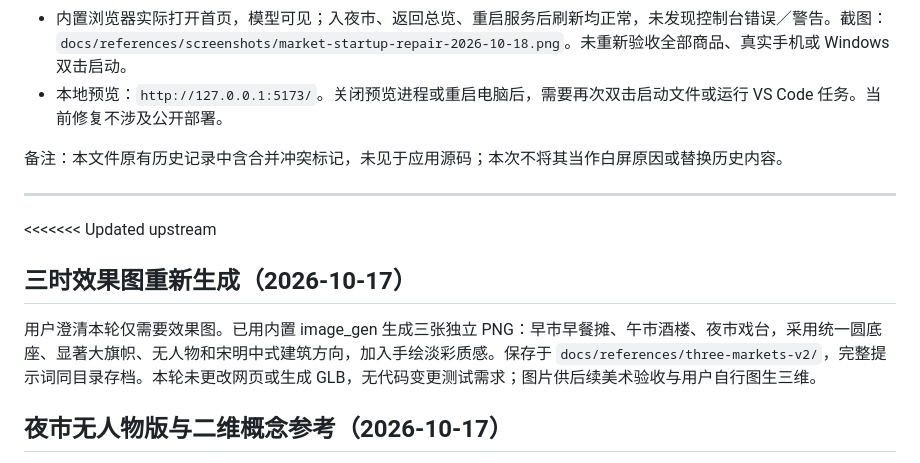
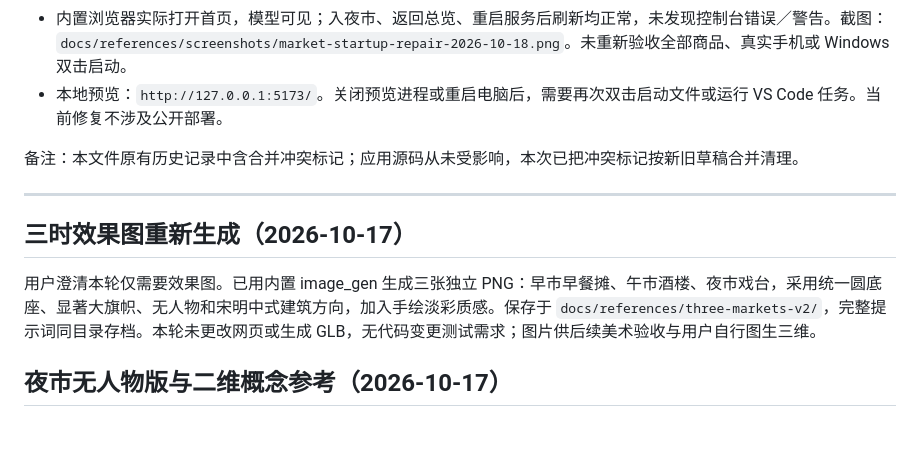
Before and after one commit to Zoeyang1996/YIWU, a Markdown page: docs/开发进度.md, the part around one of its changes. Rendered like a GitHub page; blank space fills up the shorter version.

```diff
--- a/docs/开发进度.md
+++ b/docs/开发进度.md
@@ -12,15 +12,13 @@
 - 内置浏览器实际打开首页，模型可见；入夜市、返回总览、重启服务后刷新均正常，未发现控制台错误／警告。截图：`docs/references/screenshots/market-startup-repair-2026-10-18.png`。未重新验收全部商品、真实手机或 Windows 双击启动。
 - 本地预览：`http://127.0.0.1:5173/`。关闭预览进程或重启电脑后，需要再次双击启动文件或运行 VS Code 任务。当前修复不涉及公开部署。
 
-备注：本文件原有历史记录中含合并冲突标记，未见于应用源码；本次不将其当作白屏原因或替换历史内容。
+备注：本文件原有历史记录中含合并冲突标记；应用源码从未受影响，本次已把冲突标记按新旧草稿合并清理。
 
 ---
 
-<<<<<<< Updated upstream
 ## 三时效果图重新生成（2026-10-17）
 
 用户澄清本轮仅需要效果图。已用内置 image_gen 生成三张独立 PNG：早市早餐摊、午市酒楼、夜市戏台，采用统一圆底座、显著大旗帜、无人物和宋明中式建筑方向，加入手绘淡彩质感。保存于 `docs/references/three-markets-v2/`，完整提示词同目录存档。本轮未更改网页或生成 GLB，无代码变更测试需求；图片供后续美术验收与用户自行图生三维。
-
 
 ## 夜市无人物版与二维概念参考（2026-10-17）
 
```
Also changed, not shown: other parts of docs/开发进度.md (+1 -24 lines).
